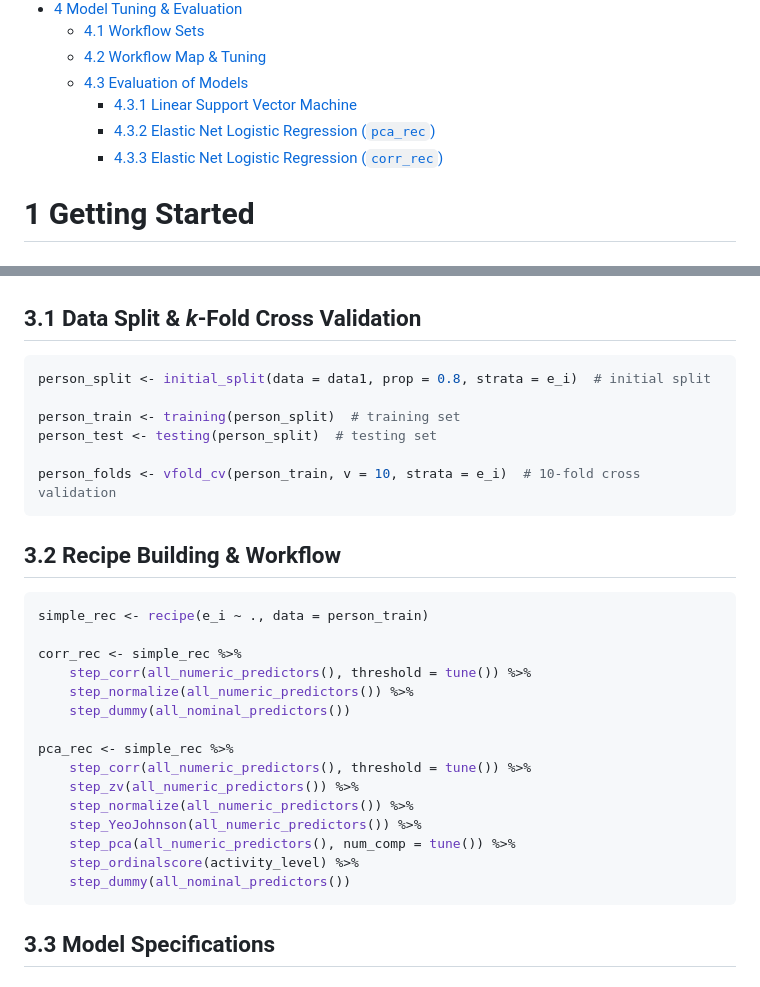
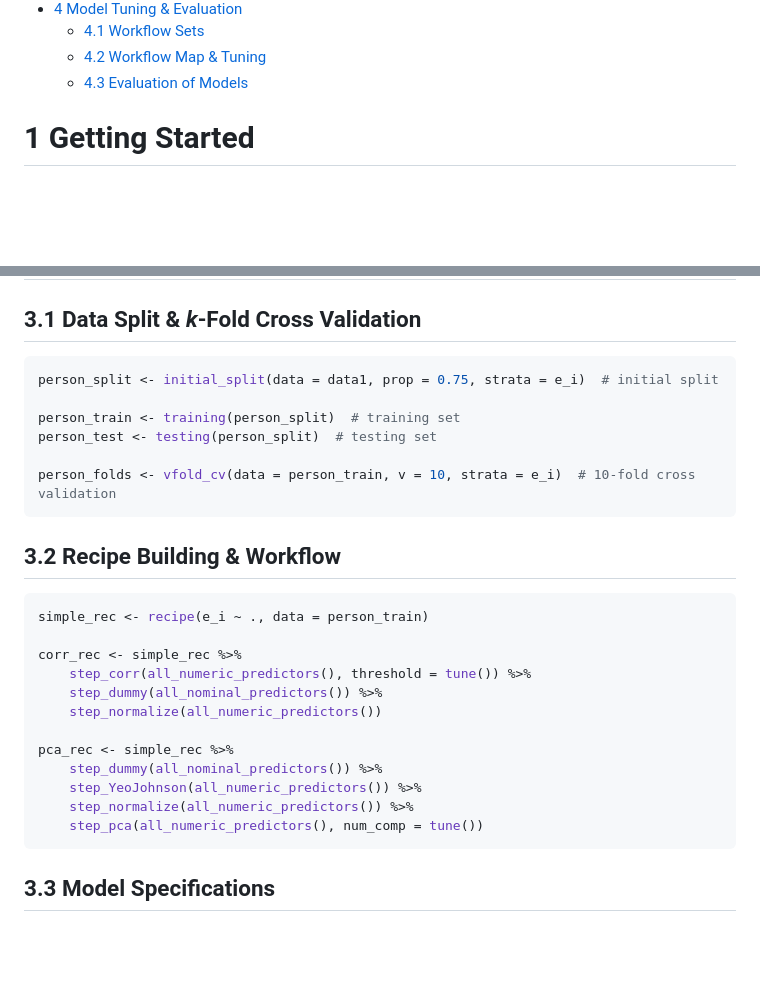
Before and after one commit to giovani-gutierrez/predicting_personality, a Markdown page: predicting_personality.md, 2 parts joined by grey strips. Rendered like a GitHub page; blank space fills up the shorter version.

````diff
--- a/predicting_personality.md
+++ b/predicting_personality.md
@@ -43,15 +43,6 @@ Giovani Gutierrez
     Workflow Map &amp; Tuning</a>
   - <a href="#43-evaluation-of-models" id="toc-43-evaluation-of-models">4.3
     Evaluation of Models</a>
-    - <a href="#431-linear-support-vector-machine"
-      id="toc-431-linear-support-vector-machine">4.3.1 Linear Support Vector
-      Machine</a>
-    - <a href="#432-elastic-net-logistic-regression-pca_rec"
-      id="toc-432-elastic-net-logistic-regression-pca_rec">4.3.2 Elastic Net
-      Logistic Regression (<code>pca_rec</code>)</a>
-    - <a href="#433-elastic-net-logistic-regression-corr_rec"
-      id="toc-433-elastic-net-logistic-regression-corr_rec">4.3.3 Elastic Net
-      Logistic Regression (<code>corr_rec</code>)</a>
 
 # 1 Getting Started
 
@@ -298,12 +262,12 @@ p1 + p2 + p3 + p4
 ## 3.1 Data Split & *k*-Fold Cross Validation
 
 ``` r
-person_split <- initial_split(data = data1, prop = 0.8, strata = e_i)  # initial split
+person_split <- initial_split(data = data1, prop = 0.75, strata = e_i)  # initial split
 
 person_train <- training(person_split)  # training set
 person_test <- testing(person_split)  # testing set
 
-person_folds <- vfold_cv(person_train, v = 10, strata = e_i)  # 10-fold cross validation
+person_folds <- vfold_cv(data = person_train, v = 10, strata = e_i)  # 10-fold cross validation
 ```
 
 ## 3.2 Recipe Building & Workflow
@@ -313,17 +277,14 @@ simple_rec <- recipe(e_i ~ ., data = person_train)
 
 corr_rec <- simple_rec %>%
     step_corr(all_numeric_predictors(), threshold = tune()) %>%
-    step_normalize(all_numeric_predictors()) %>%
-    step_dummy(all_nominal_predictors())
+    step_dummy(all_nominal_predictors()) %>%
+    step_normalize(all_numeric_predictors())
 
 pca_rec <- simple_rec %>%
-    step_corr(all_numeric_predictors(), threshold = tune()) %>%
-    step_zv(all_numeric_predictors()) %>%
+    step_dummy(all_nominal_predictors()) %>%
+    step_YeoJohnson(all_numeric_predictors()) %>%
     step_normalize(all_numeric_predictors()) %>%
-    step_YeoJohnson(all_numeric_predictors()) %>%
-    step_pca(all_numeric_predictors(), num_comp = tune()) %>%
-    step_ordinalscore(activity_level) %>%
-    step_dummy(all_nominal_predictors())
+    step_pca(all_numeric_predictors(), num_comp = tune())
 ```
 
 ## 3.3 Model Specifications
````
Also changed, not shown: other parts of predicting_personality.md (+70 -109 lines).
